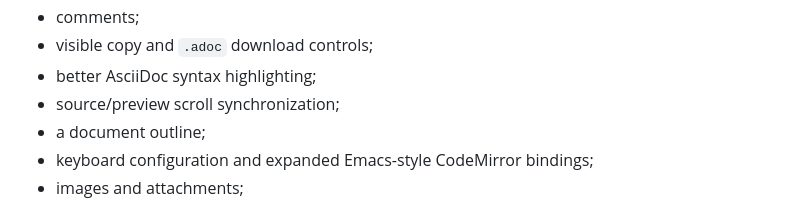
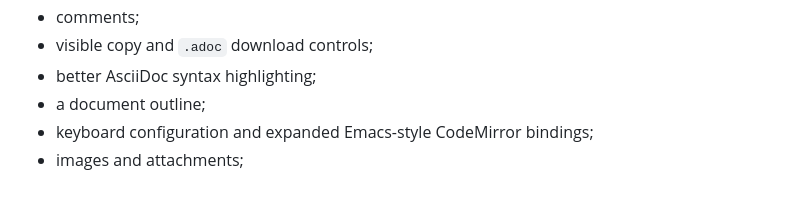
Before and after one commit to spacecubics/asciiweave, a Markdown page: README.md, the part around the change. Drawn GitHub-style.

```diff
--- a/README.md
+++ b/README.md
@@ -134,7 +134,6 @@ Possible future improvements include:
 - comments;
 - visible copy and `.adoc` download controls;
 - better AsciiDoc syntax highlighting;
-- source/preview scroll synchronization;
 - a document outline;
 - keyboard configuration and expanded Emacs-style CodeMirror bindings;
 - images and attachments;
```
Also changed, not shown: docs/testing.md (+1 -0 lines).
